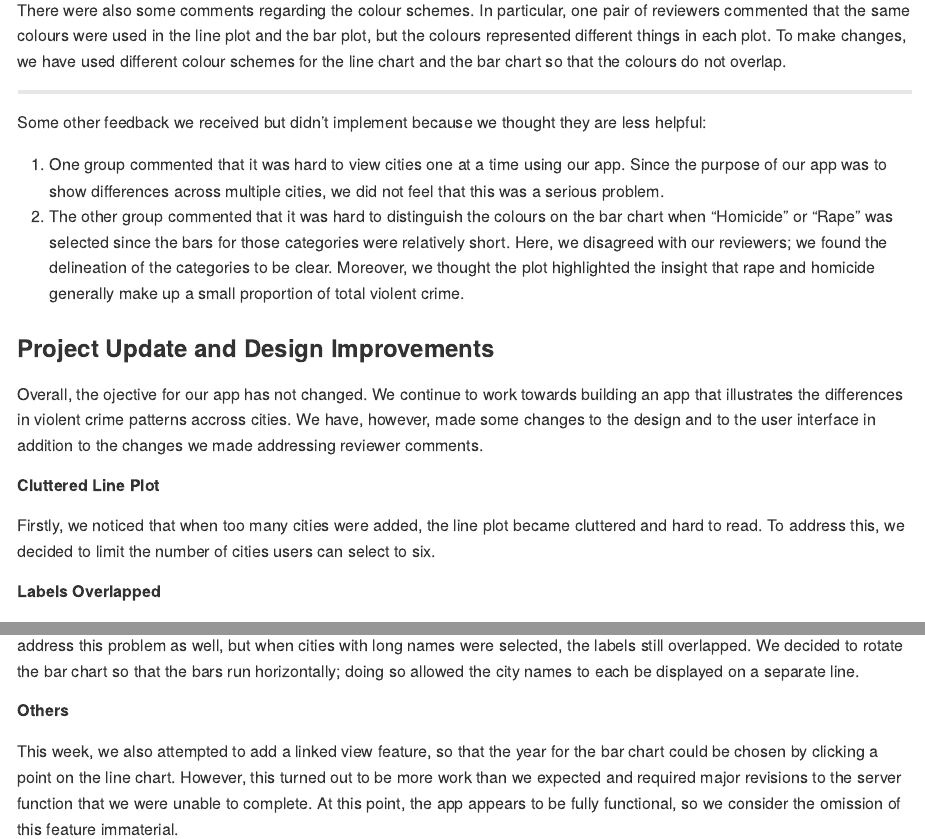
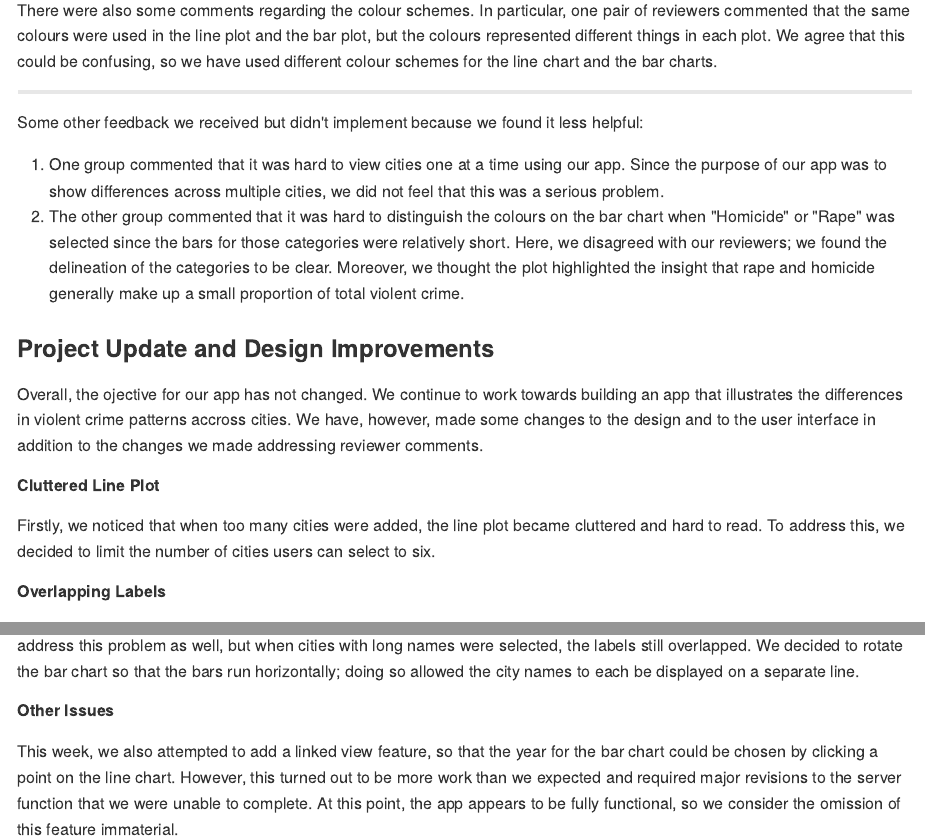
Before and after one commit to UBC-MDS/DSCI532_violent_crime_app, an R Markdown document (doc/milestone3_writeup.Rmd): the page in a window 1100 px wide, from 420 px down, and a second part further down, joined at a grey line. The pictures show the output file doc/milestone3_writeup.md that the author committed with the source, drawn offline in the style of GitHub.

Commit message:
small edits

```diff
--- a/doc/milestone3_writeup.Rmd
+++ b/doc/milestone3_writeup.Rmd
@@ -11,10 +11,10 @@ Our reviewers were able to navigate our app fairly well, but there were a few po
 
 ##### Colour Schemes
 
-There were also some comments regarding the colour schemes. In particular, one pair of reviewers commented that the same colours were used in the line plot and the bar plot, but the colours represented different things in each plot. To make changes, we have used different colour schemes for the line chart and the bar chart so that the colours do not overlap.
+There were also some comments regarding the colour schemes. In particular, one pair of reviewers commented that the same colours were used in the line plot and the bar plot, but the colours represented different things in each plot. We agree that this could be confusing, so we have used different colour schemes for the line chart and the bar charts.
 
 ----
-Some other feedback we received but didn't implement because we thought they are less helpful:
+Some other feedback we received but didn't implement because we found it less helpful:
 
 1. One group commented that it was hard to view cities one at a time using our app. Since the purpose of our app was to show differences across multiple cities, we did not feel that this was a serious problem.
 2. The other group commented that it was hard to distinguish the colours on the bar chart when "Homicide" or "Rape" was selected since the bars for those categories were relatively short. Here, we disagreed with our reviewers; we found the delineation of the categories to be clear. Moreover, we thought the plot highlighted the insight that rape and homicide generally make up a small proportion of total violent crime.
@@ -25,8 +25,8 @@ Overall, the ojective for our app has not changed. We continue to work towards b
 ##### Cluttered Line Plot
 Firstly, we noticed that when too many cities were added, the line plot became cluttered and hard to read. To address this, we decided to limit the number of cities users can select to six.
 
-##### Labels Overlapped
+##### Overlapping Labels
 Secondly, the city labels on the bar plot sometimes overlapped and became illegible. Limiting the number of cities did help address this problem as well, but when cities with long names were selected, the labels still overlapped. We decided to rotate the bar chart so that the bars run horizontally; doing so allowed the city names to each be displayed on a separate line.
 
-##### Others
+##### Other Issues
 This week, we also attempted to add a linked view feature, so that the year for the bar chart could be chosen by clicking a point on the line chart. However, this turned out to be more work than we expected and required major revisions to the server function that we were unable to complete. At this point, the app appears to be fully functional, so we consider the omission of this feature immaterial.
```
Also changed, not shown: doc/milestone3_writeup.md.
